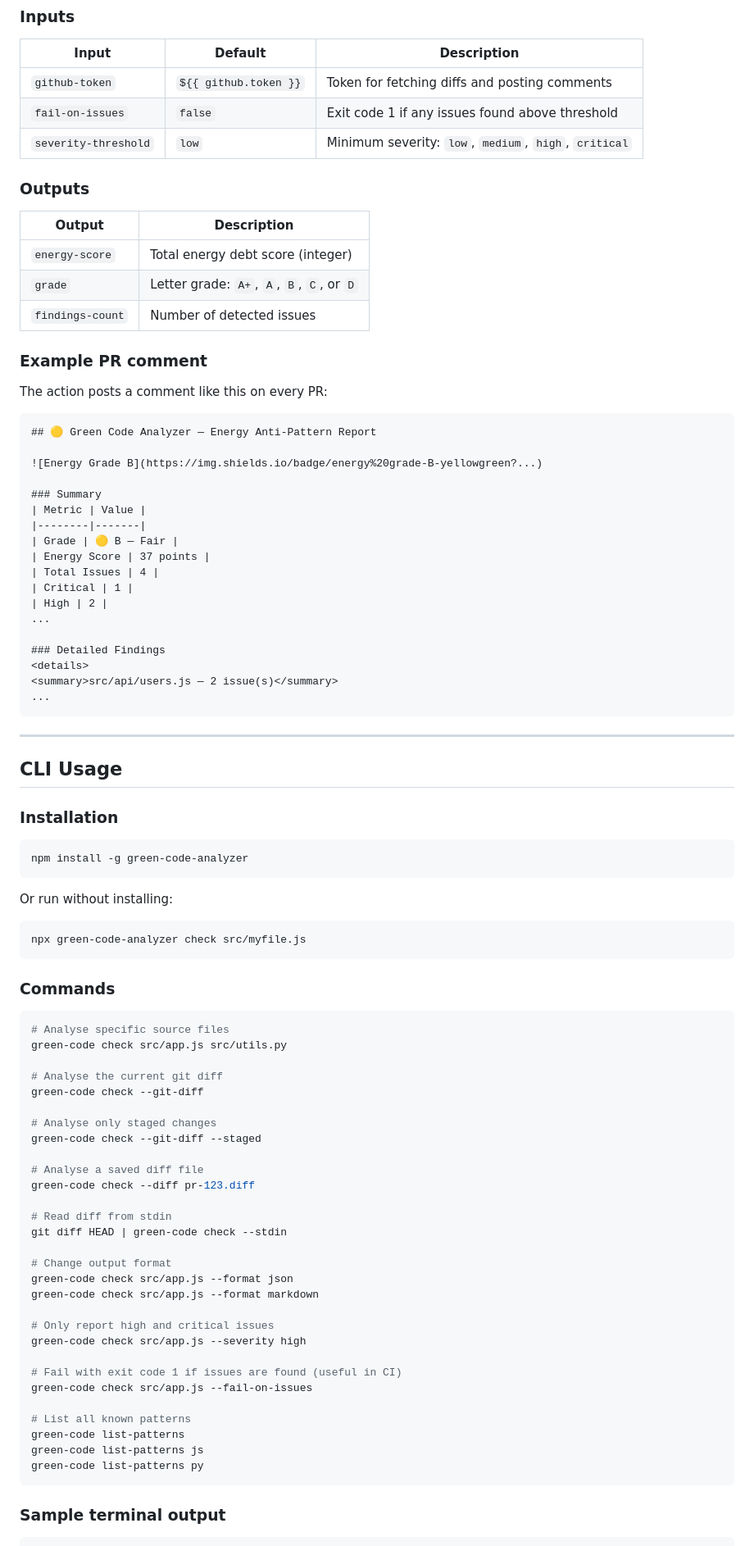
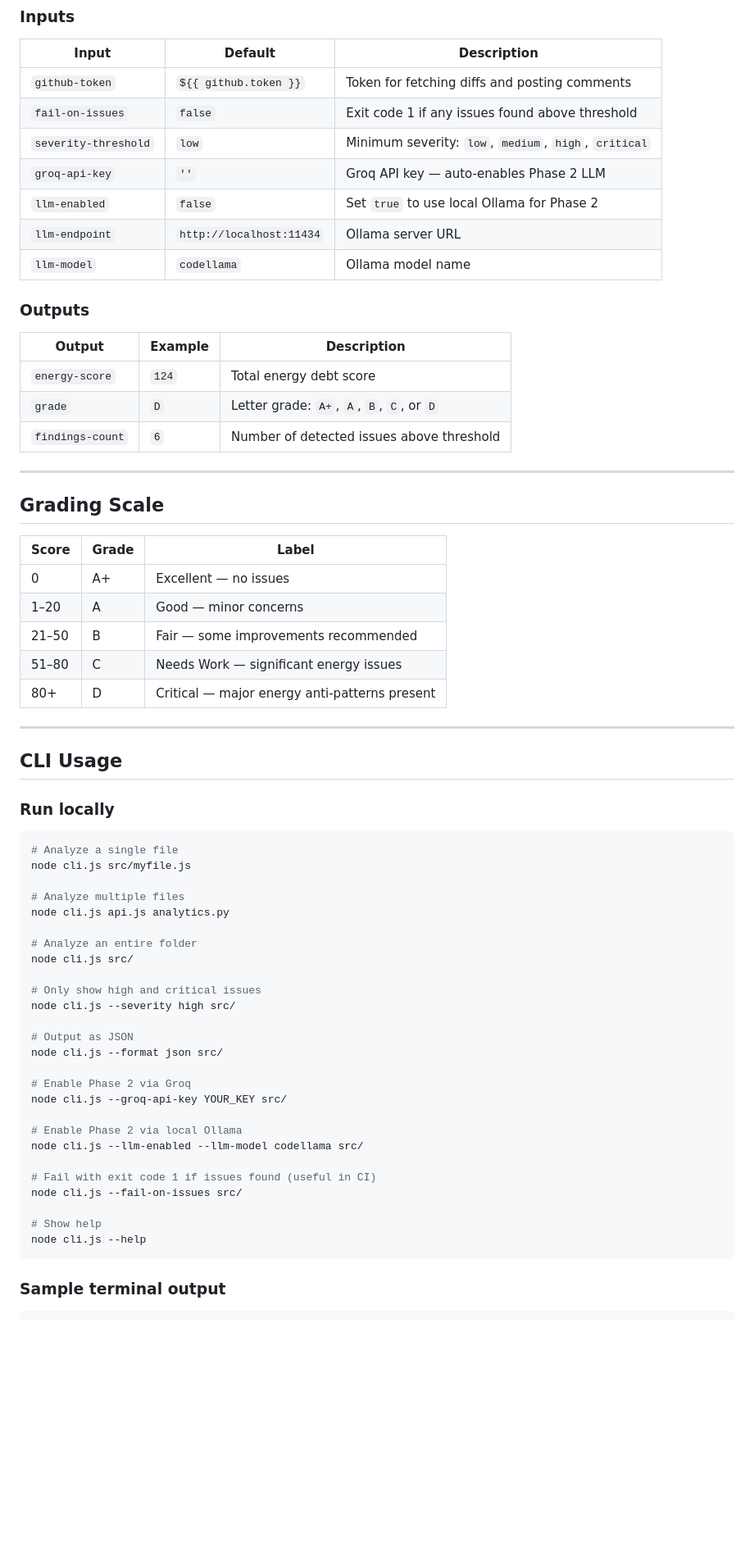
Before and after one commit to navin2312/green-code-analyzer, a Markdown page: README.md, the part around one of its changes. Shown at 82% size. GitHub-like rendering; blank space fills up the shorter version.

Commit message:
docs: update README to reflect 3-phase pipeline, Groq/Ollama support, correct rules and CLI usage
Co-Authored-By: Claude Sonnet 4.6 <noreply@anthropic.com>

````diff
--- a/README.md
+++ b/README.md
@@ -104,88 +147,64 @@ jobs:
 | `github-token` | `${{ github.token }}` | Token for fetching diffs and posting comments |
 | `fail-on-issues` | `false` | Exit code 1 if any issues found above threshold |
 | `severity-threshold` | `low` | Minimum severity: `low`, `medium`, `high`, `critical` |
+| `groq-api-key` | `''` | Groq API key — auto-enables Phase 2 LLM |
+| `llm-enabled` | `false` | Set `true` to use local Ollama for Phase 2 |
+| `llm-endpoint` | `http://localhost:11434` | Ollama server URL |
+| `llm-model` | `codellama` | Ollama model name |
 
 ### Outputs
 
-| Output | Description |
-|--------|-------------|
-| `energy-score` | Total energy debt score (integer) |
-| `grade` | Letter grade: `A+`, `A`, `B`, `C`, or `D` |
-| `findings-count` | Number of detected issues |
+| Output | Example | Description |
+|--------|---------|-------------|
+| `energy-score` | `124` | Total energy debt score |
+| `grade` | `D` | Letter grade: `A+`, `A`, `B`, `C`, or `D` |
+| `findings-count` | `6` | Number of detected issues above threshold |
 
-### Example PR comment
+---
 
-The action posts a comment like this on every PR:
+## Grading Scale
 
-```
-## 🟡 Green Code Analyzer — Energy Anti-Pattern Report
-
-![Energy Grade B](https://img.shields.io/badge/energy%20grade-B-yellowgreen?...)
-
-### Summary
-| Metric | Value |
-|--------|-------|
-| Grade | 🟡 B — Fair |
-| Energy Score | 37 points |
-| Total Issues | 4 |
-| Critical | 1 |
-| High | 2 |
-...
-
-### Detailed Findings
-<details>
-<summary>src/api/users.js — 2 issue(s)</summary>
-...
-```
+| Score | Grade | Label |
+|-------|-------|-------|
+| 0 | A+ | Excellent — no issues |
+| 1–20 | A | Good — minor concerns |
+| 21–50 | B | Fair — some improvements recommended |
+| 51–80 | C | Needs Work — significant energy issues |
+| 80+ | D | Critical — major energy anti-patterns present |
 
 ---
 
 ## CLI Usage
 
-### Installation
+### Run locally
 
 ```bash
-npm install -g green-code-analyzer
-```
+# Analyze a single file
+node cli.js src/myfile.js
 
-Or run without installing:
+# Analyze multiple files
+node cli.js api.js analytics.py
 
-```bash
-npx green-code-analyzer check src/myfile.js
-```
+# Analyze an entire folder
+node cli.js src/
 
-### Commands
+# Only show high and critical issues
+node cli.js --severity high src/
 
-```bash
-# Analyse specific source files
-green-code check src/app.js src/utils.py
+# Output as JSON
+node cli.js --format json src/
 
-# Analyse the current git diff
-green-code check --git-diff
+# Enable Phase 2 via Groq
+node cli.js --groq-api-key YOUR_KEY src/
 
-# Analyse only staged changes
-green-code check --git-diff --staged
+# Enable Phase 2 via local Ollama
+node cli.js --llm-enabled --llm-model codellama src/
 
-# Analyse a saved diff file
-green-code check --diff pr-123.diff
+# Fail with exit code 1 if issues found (useful in CI)
+node cli.js --fail-on-issues src/
 
-# Read diff from stdin
-git diff HEAD | green-code check --stdin
-
-# Change output format
-green-code check src/app.js --format json
-green-code check src/app.js --format markdown
-
-# Only report high and critical issues
-green-code check src/app.js --severity high
-
-# Fail with exit code 1 if issues are found (useful in CI)
-green-code check src/app.js --fail-on-issues
-
-# List all known patterns
-green-code list-patterns
-green-code list-patterns js
-green-code list-patterns py
+# Show help
+node cli.js --help
 ```
 
 ### Sample terminal output
````
Also changed, not shown: other parts of README.md (+105 -70 lines).
